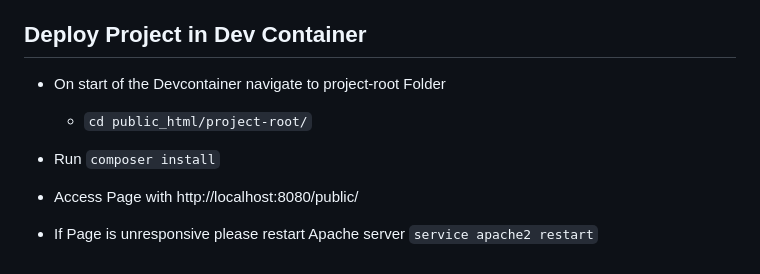
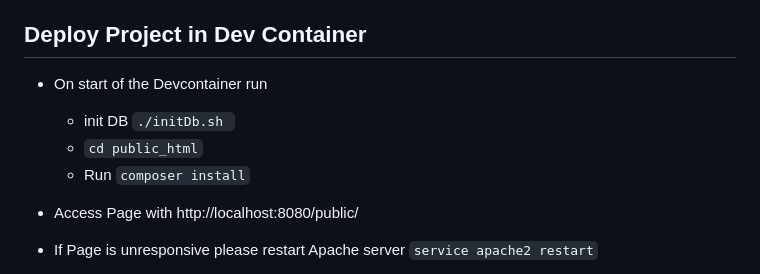
Before and after one commit to Rustingtoast/Njoeror, a Markdown page: README.md, the part around the change. Drawn GitHub-style.

```diff
--- a/README.md
+++ b/README.md
@@ -3,11 +3,11 @@ Schulprojekt für Liegeplatzverwaltung und Bootsverleih am Plauer See
 
 ## Deploy Project in Dev Container
 
-- On start of the Devcontainer navigate to project-root Folder
+- On start of the Devcontainer run
 
-    - `cd public_html/project-root/`
-
-- Run `composer install`
+    - init DB ``./initDb.sh ``
+    - ``cd public_html``
+    - Run ``composer install``
 
 - Access Page with http://localhost:8080/public/
 
```
